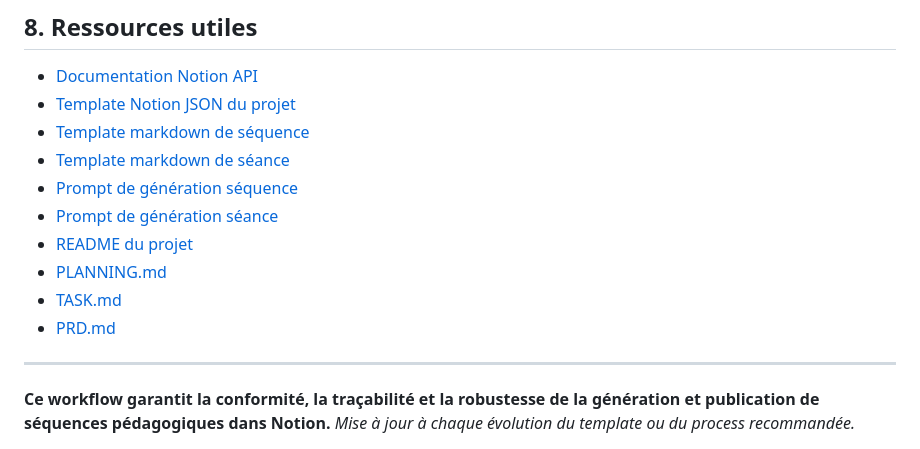
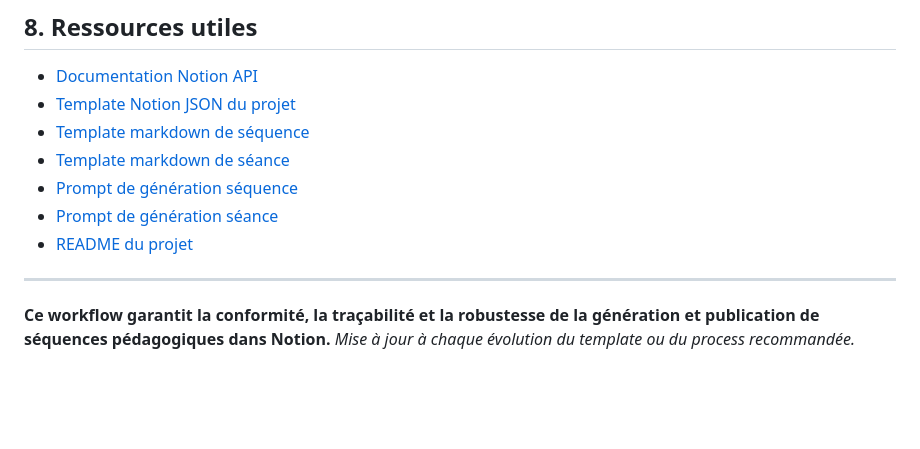
Before and after one commit to merwanguerrib/assistant-du-prof, a Markdown page: docs/workflow-sequence-notion.md, the part around the change printed below. GitHub-like rendering; blank space fills up the shorter version.

Commit message:
docs(workflow): update Notion JSON template link and remove outdated references to planning and task documents

```diff
--- a/docs/workflow-sequence-notion.md
+++ b/docs/workflow-sequence-notion.md
@@ -246,9 +246,7 @@ graph TD
 - [Prompt de génération séquence](../assets/prompts/prompt_sequence.md)
 - [Prompt de génération séance](../assets/prompts/prompt_seances.md)
 - [README du projet](../README.md)
-- [PLANNING.md](../PLANNING.md)
-- [TASK.md](../TASK.md)
-- [PRD.md](../PRD.md)
+
 
 ---
 
```
Also changed, not shown: other parts of docs/workflow-sequence-notion.md (+1 -1 lines).
